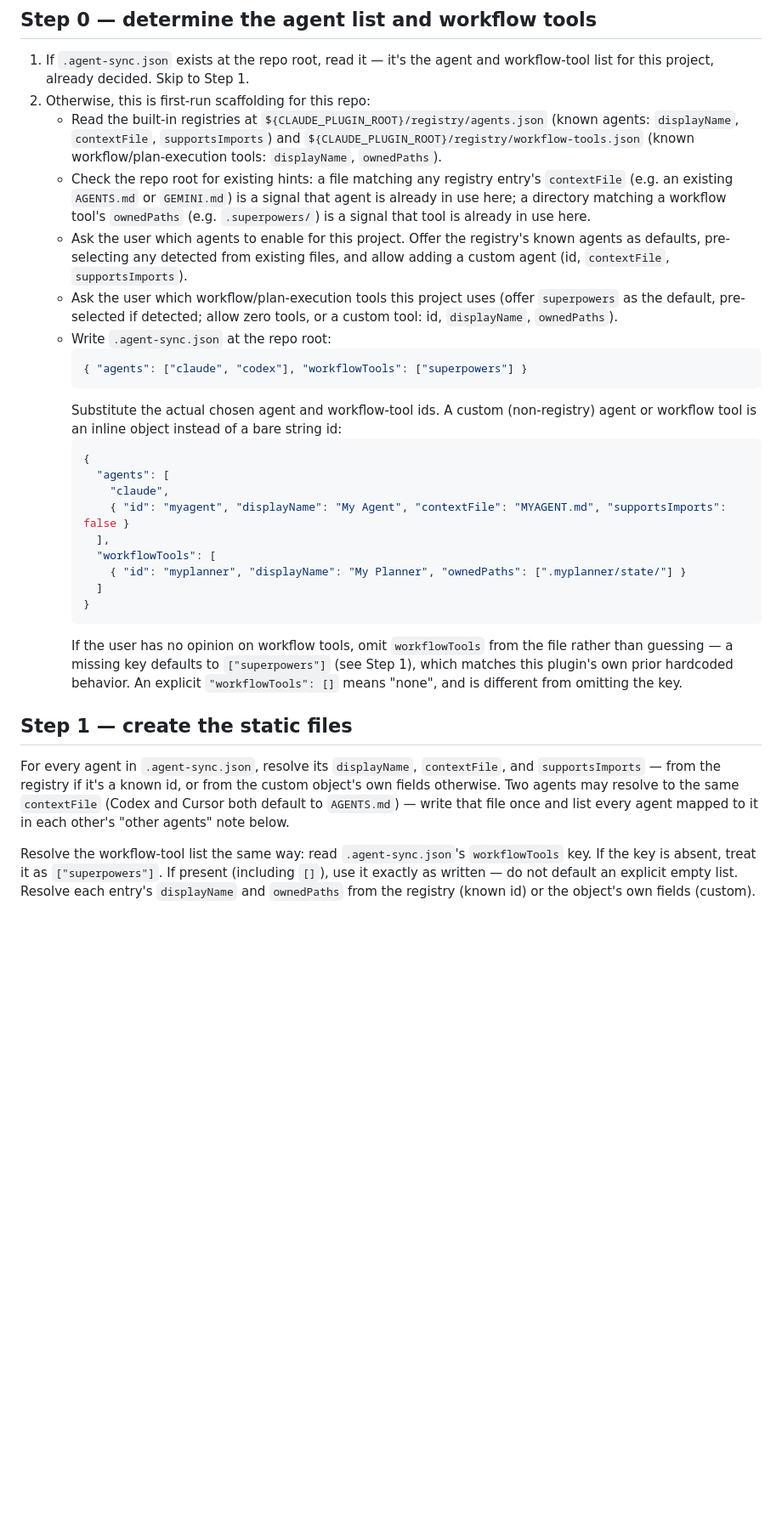
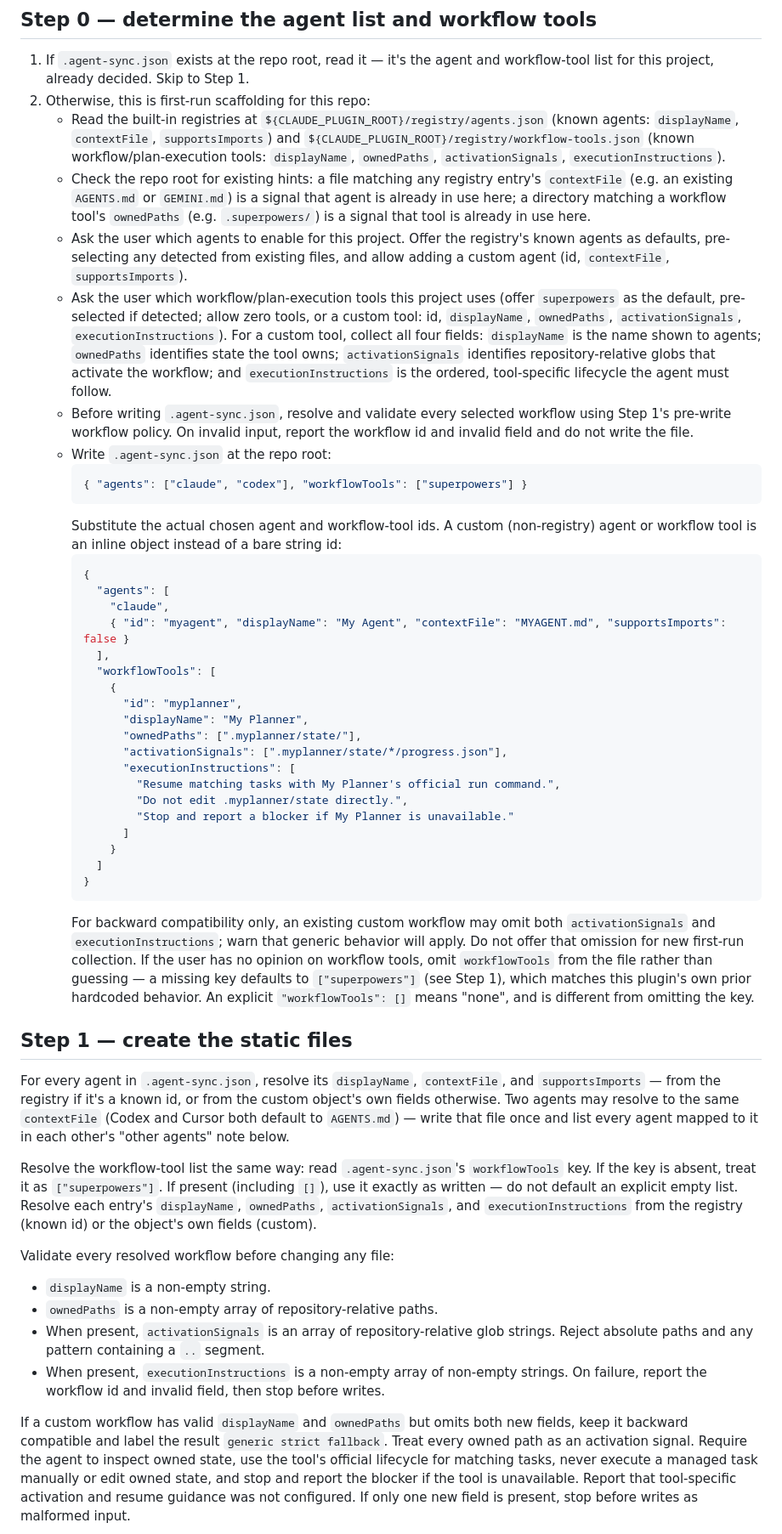
Before and after one commit to cys2best/agent-sync, a Markdown page: commands/scaffold-shared-context.md, the part around one of its changes. Shown at 85% size. Rendered like a GitHub page; blank space fills up the shorter version.

Commit message:
feat(scaffold): enforce configured workflow execution

````diff
--- a/commands/scaffold-shared-context.md
+++ b/commands/scaffold-shared-context.md
@@ -13,7 +13,8 @@ allowed-tools: Bash, Read, Glob, Grep, Write
      `${CLAUDE_PLUGIN_ROOT}/registry/agents.json` (known agents:
      `displayName`, `contextFile`, `supportsImports`) and
      `${CLAUDE_PLUGIN_ROOT}/registry/workflow-tools.json` (known
-     workflow/plan-execution tools: `displayName`, `ownedPaths`).
+     workflow/plan-execution tools: `displayName`, `ownedPaths`,
+     `activationSignals`, `executionInstructions`).
    - Check the repo root for existing hints: a file matching any
      registry entry's `contextFile` (e.g. an existing `AGENTS.md` or
      `GEMINI.md`) is a signal that agent is already in use here; a
@@ -26,7 +27,15 @@ allowed-tools: Bash, Read, Glob, Grep, Write
    - Ask the user which workflow/plan-execution tools this project
      uses (offer `superpowers` as the default, pre-selected if
      detected; allow zero tools, or a custom tool: id, `displayName`,
-     `ownedPaths`).
+     `ownedPaths`, `activationSignals`, `executionInstructions`). For a
+     custom tool, collect all four fields: `displayName` is the name shown to
+     agents; `ownedPaths` identifies state the tool owns; `activationSignals`
+     identifies repository-relative globs that activate the workflow; and
+     `executionInstructions` is the ordered, tool-specific lifecycle the
+     agent must follow.
+   - Before writing `.agent-sync.json`, resolve and validate every selected
+     workflow using Step 1's pre-write workflow policy. On invalid input,
+     report the workflow id and invalid field and do not write the file.
    - Write `.agent-sync.json` at the repo root:
      ```json
      { "agents": ["claude", "codex"], "workflowTools": ["superpowers"] }
@@ -41,10 +50,24 @@ allowed-tools: Bash, Read, Glob, Grep, Write
          { "id": "myagent", "displayName": "My Agent", "contextFile": "MYAGENT.md", "supportsImports": false }
        ],
        "workflowTools": [
-         { "id": "myplanner", "displayName": "My Planner", "ownedPaths": [".myplanner/state/"] }
+         {
+           "id": "myplanner",
+           "displayName": "My Planner",
+           "ownedPaths": [".myplanner/state/"],
+           "activationSignals": [".myplanner/state/*/progress.json"],
+           "executionInstructions": [
+             "Resume matching tasks with My Planner's official run command.",
+             "Do not edit .myplanner/state directly.",
+             "Stop and report a blocker if My Planner is unavailable."
+           ]
+         }
        ]
      }
      ```
+     For backward compatibility only, an existing custom workflow may omit
+     both `activationSignals` and `executionInstructions`; warn that generic
+     behavior will apply. Do not offer that omission for new first-run
+     collection.
      If the user has no opinion on workflow tools, omit `workflowTools`
      from the file rather than guessing — a missing key defaults to
      `["superpowers"]` (see Step 1), which matches this plugin's own
@@ -63,6 +86,25 @@ in each other's "other agents" note below.
 Resolve the workflow-tool list the same way: read `.agent-sync.json`'s
 `workflowTools` key. If the key is absent, treat it as `["superpowers"]`.
 If present (including `[]`), use it exactly as written — do not default
-an explicit empty list. Resolve each entry's `displayName` and
-`ownedPaths` from the registry (known id) or the object's own fields
-(custom).
+an explicit empty list. Resolve each entry's `displayName`, `ownedPaths`,
+`activationSignals`, and `executionInstructions` from the registry (known id)
+or the object's own fields (custom).
+
+Validate every resolved workflow before changing any file:
+- `displayName` is a non-empty string.
+- `ownedPaths` is a non-empty array of repository-relative paths.
+- When present, `activationSignals` is an array of repository-relative glob
+  strings. Reject absolute paths and any pattern containing a `..` segment.
+- When present, `executionInstructions` is a non-empty array of non-empty
+  strings.
+On failure, report the workflow id and invalid field, then stop before writes.
+
+If a custom workflow has valid `displayName` and `ownedPaths` but omits both new
+fields, keep it backward compatible and label the result `generic strict
+fallback`. Treat every owned path as an activation signal. Require the agent to
+inspect owned state, use the tool's official lifecycle for matching tasks,
+never execute a managed task manually or edit owned state, and stop and report
+the blocker if the tool is unavailable. Report that tool-specific activation
+and resume guidance was not configured. If only one new field is present, stop
+before writes as malformed input.
+
````
Also changed, not shown: other parts of commands/scaffold-shared-context.md (+33 -10 lines).
